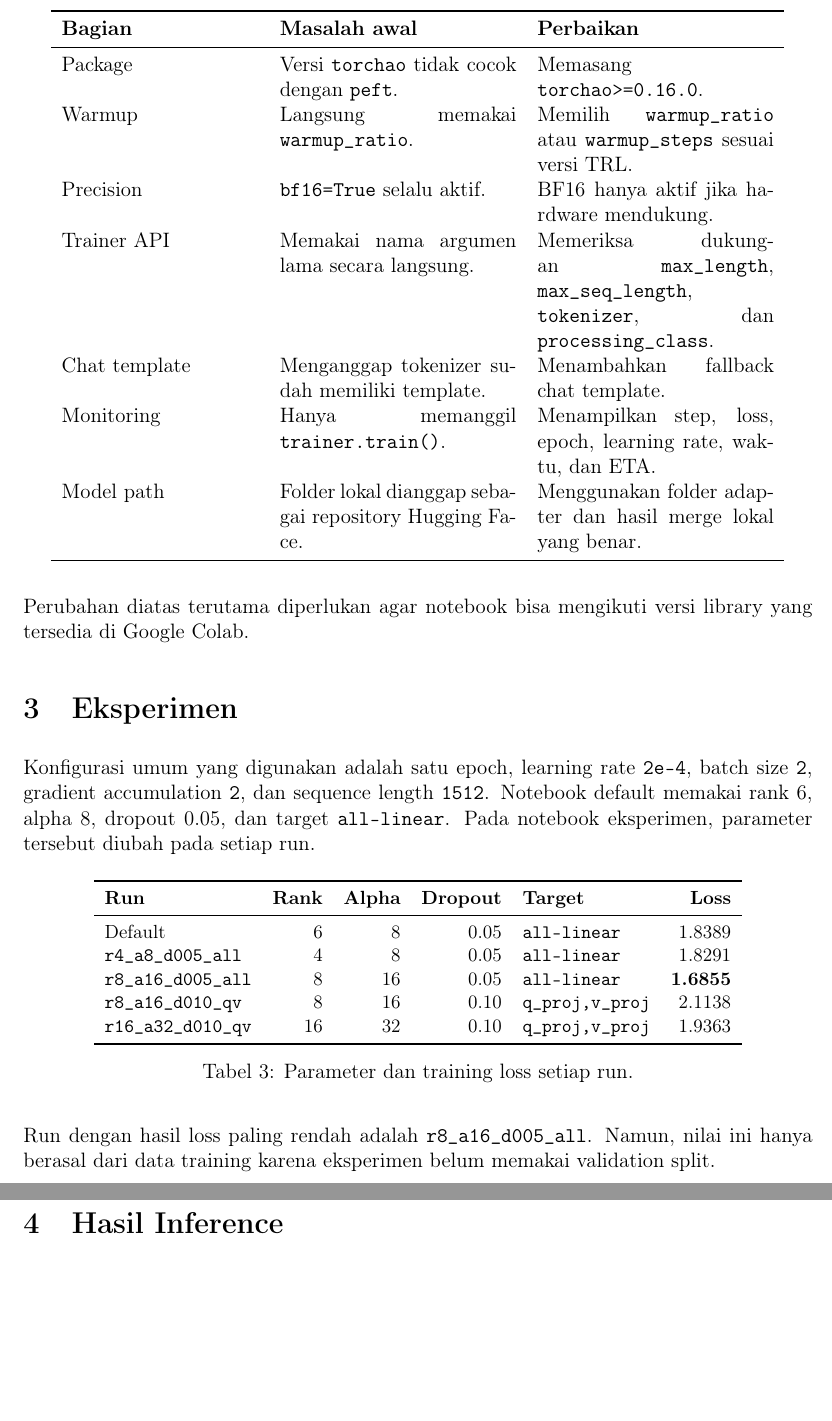
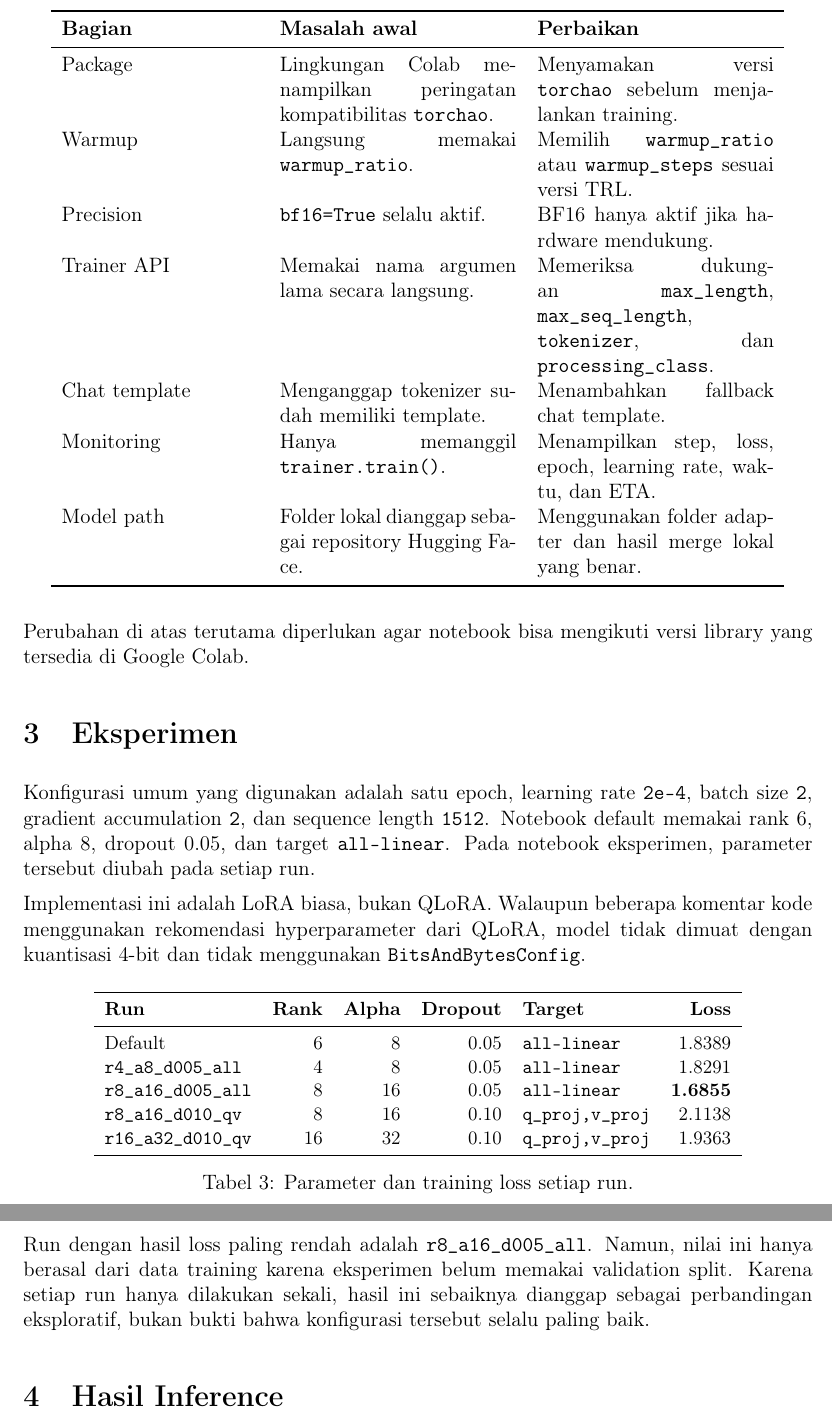
Before and after one commit to haqiqien/LoRA, a LaTeX document (Laporan-Tugas-LoRA.tex): two parts of pages 2 and 3 of 7, joined at a grey line, cut so that both start at the same text, the shorter picture padded with empty space. Compiled offline with pdfLaTeX.

Commit message:
Refactor LoRA notebook and report for clarity and accuracy
- Updated compatibility notes in Laporan-Tugas-LoRA.tex to reflect changes in torchao version handling.
- Clarified that the implementation uses standard LoRA instead of QLoRA in both LoRA-default.ipynb and LoRA-exp.ipynb.
- Adjusted hyperparameter comments to indicate inspiration from QLoRA settings rather than direct recommendations.
- Enhanced inference results explanation in Laporan-Tugas-LoRA.tex for better understanding of model responses.
- Improved code comments and structure in section4.ipynb for consistency and readability.

```diff
--- a/Laporan-Tugas-LoRA.tex
+++ b/Laporan-Tugas-LoRA.tex
@@ -64,7 +64,7 @@ Beberapa perbaikan utama dari notebook original adalah sebagai berikut.
 \toprule
 \textbf{Bagian} & \textbf{Masalah awal} & \textbf{Perbaikan} \\
 \midrule
-Package & Versi \texttt{torchao} tidak cocok dengan \texttt{peft}. & Memasang \texttt{torchao>=0.16.0}. \\
+Package & Lingkungan Colab menampilkan peringatan kompatibilitas \texttt{torchao}. & Menyamakan versi \texttt{torchao} sebelum menjalankan training. \\
 Warmup & Langsung memakai \texttt{warmup\_ratio}. & Memilih \texttt{warmup\_ratio} atau \texttt{warmup\_steps} sesuai versi TRL. \\
 Precision & \texttt{bf16=True} selalu aktif. & BF16 hanya aktif jika hardware mendukung. \\
 Trainer API & Memakai nama argumen lama secara langsung. & Memeriksa dukungan \texttt{max\_length}, \texttt{max\_seq\_length}, \texttt{tokenizer}, dan \texttt{processing\_class}. \\
@@ -74,7 +74,7 @@ Model path & Folder lokal dianggap sebagai repository Hugging Face. & Menggunaka
 \bottomrule
 \end{longtable}
 
-Perubahan diatas terutama diperlukan agar notebook bisa mengikuti versi library yang tersedia di Google Colab.
+Perubahan di atas terutama diperlukan agar notebook bisa mengikuti versi library yang tersedia di Google Colab.
 
 \section{Eksperimen}
 
@@ -83,6 +83,10 @@ batch size \texttt{2}, gradient accumulation \texttt{2}, dan sequence length
 \texttt{1512}. Notebook default memakai rank 6, alpha 8, dropout 0.05, dan
 target \texttt{all-linear}. Pada notebook eksperimen, parameter tersebut
 diubah pada setiap run.
+
+Implementasi ini adalah LoRA biasa, bukan QLoRA. Walaupun beberapa komentar
+kode menggunakan rekomendasi hyperparameter dari QLoRA, model tidak dimuat
+dengan kuantisasi 4-bit dan tidak menggunakan \texttt{BitsAndBytesConfig}.
 
 \begin{table}[H]
 \centering
@@ -103,7 +107,9 @@ Default & 6 & 8 & 0.05 & \texttt{all-linear} & 1.8389 \\
 
 Run dengan hasil loss paling rendah adalah \texttt{r8\_a16\_d005\_all}.
 Namun, nilai ini hanya berasal dari data training karena eksperimen belum
-memakai validation split.
+memakai validation split. Karena setiap run hanya dilakukan sekali, hasil ini
+sebaiknya dianggap sebagai perbandingan eksploratif, bukan bukti bahwa
+konfigurasi tersebut selalu paling baik.
 
 \section{Hasil Inference}
 
```
Also changed, not shown: pdf/Laporan-Tugas-LoRA.pdf, Laporan-Tugas-LoRA.tex (3 more changed lines), 4 other files.
